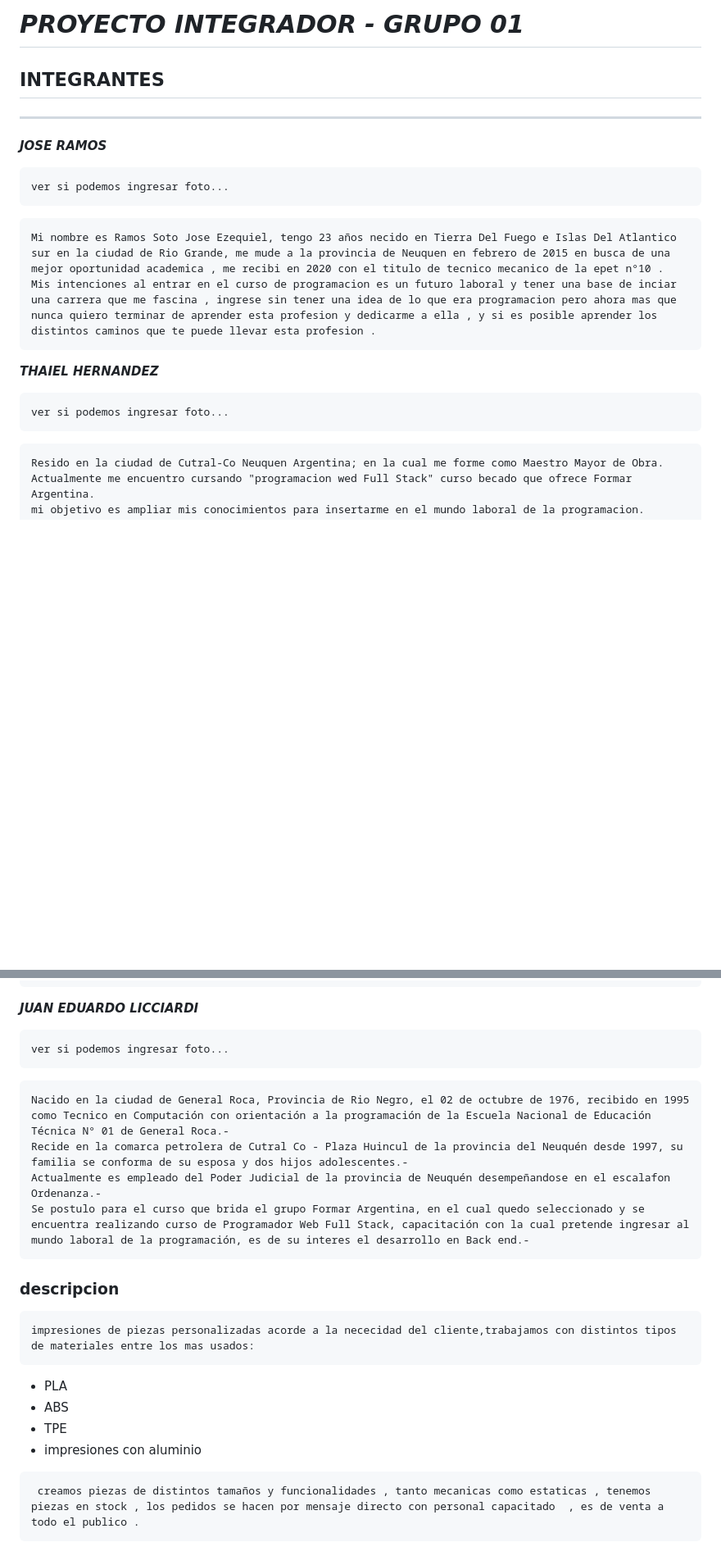
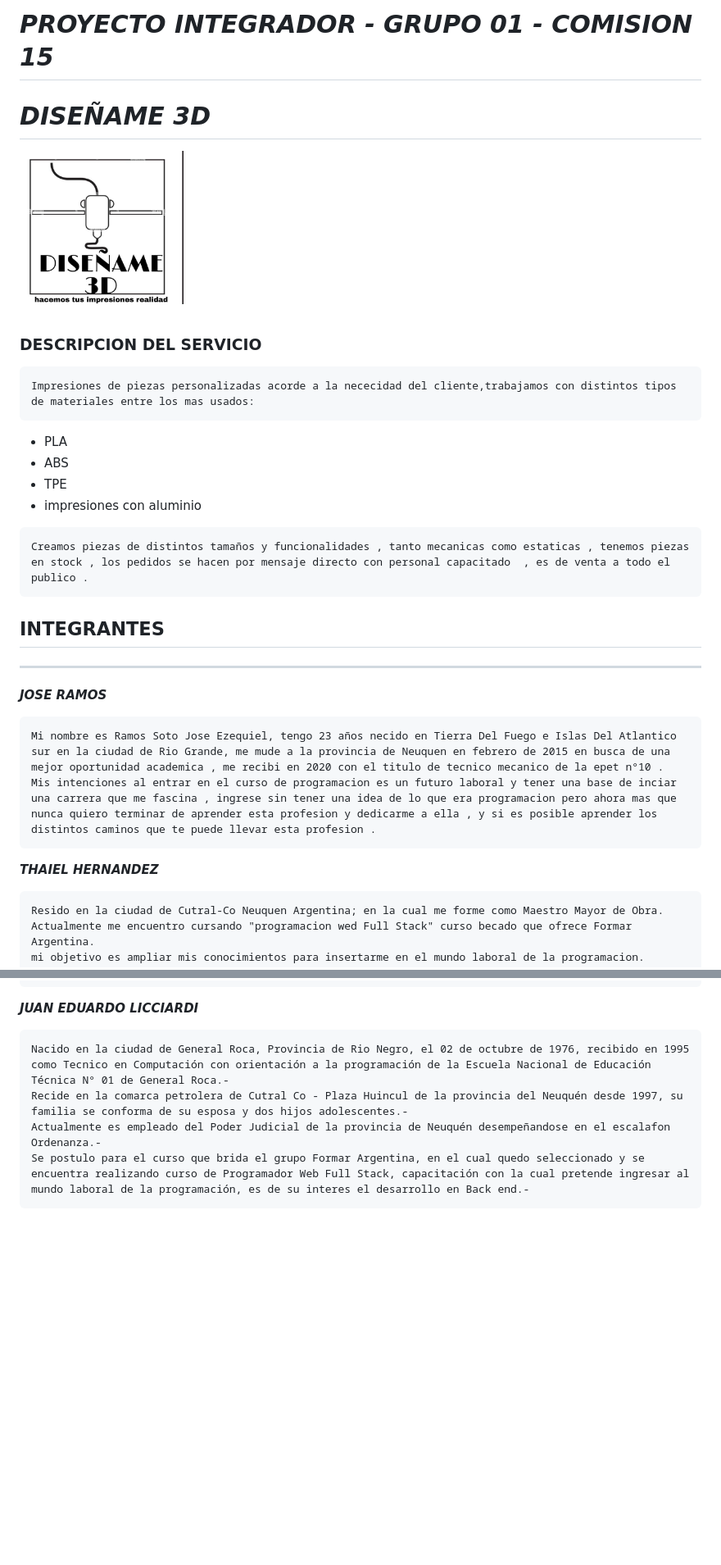
Before and after one commit to RamosJose311/disename_3D, a Markdown page: README.mD, 2 parts joined by grey strips. Shown: that part at 82% size. Rendered like a GitHub page; pictures changed too: img/Logo_disename3d.jpg (added); blank space fills up the shorter version.

Commit message:
Ordenacion de Readme, incorporacion de imagen

````diff
--- a/README.mD
+++ b/README.mD
@@ -1,20 +1,34 @@
-# ***PROYECTO INTEGRADOR - GRUPO 01***
+# ***PROYECTO INTEGRADOR - GRUPO 01 - COMISION 15***
 
+# ***DISEÑAME 3D***
+
+<p style = 'text-align:center;'>
+<img src="./img/Logo_disename3d.jpg" alt="JuveYell" width="200px">
+</p>
+
+
+### **DESCRIPCION DEL SERVICIO**
+```
+Impresiones de piezas personalizadas acorde a la nececidad del cliente,trabajamos con distintos tipos de materiales entre los mas usados:
+```
+* PLA
+* ABS
+* TPE
+* impresiones con aluminio
+```
+Creamos piezas de distintos tamaños y funcionalidades , tanto mecanicas como estaticas , tenemos piezas en stock , los pedidos se hacen por mensaje directo con personal capacitado  , es de venta a todo el publico .
+```
 
 ## **INTEGRANTES**
 ---
 ___JOSE RAMOS___
-```
-ver si podemos ingresar foto...
-```
+
 ```
 Mi nombre es Ramos Soto Jose Ezequiel, tengo 23 años necido en Tierra Del Fuego e Islas Del Atlantico sur en la ciudad de Rio Grande, me mude a la provincia de Neuquen en febrero de 2015 en busca de una mejor oportunidad academica , me recibi en 2020 con el titulo de tecnico mecanico de la epet n°10 .
 Mis intenciones al entrar en el curso de programacion es un futuro laboral y tener una base de inciar una carrera que me fascina , ingrese sin tener una idea de lo que era programacion pero ahora mas que nunca quiero terminar de aprender esta profesion y dedicarme a ella , y si es posible aprender los distintos caminos que te puede llevar esta profesion .
 ```
 ___THAIEL HERNANDEZ___
-```
-ver si podemos ingresar foto...
-```
+
 ```
 Resido en la ciudad de Cutral-Co Neuquen Argentina; en la cual me forme como Maestro Mayor de Obra.
 Actualmente me encuentro cursando "programacion wed Full Stack" curso becado que ofrece Formar Argentina.
@@ -27,23 +41,10 @@ Soy de cutral co Neuquen Argentina, un estudiante de 19 anios en licenciatura en
 Quede en el curso de programacion wed fullStack que ofrece Formar Argentina. Mi interes con este curso es agrandar mis horizontes de conocimientos para en algun momento en el futuro poder insertarme en el mercado y asi poder trabajar, vivir de lo que quiero. Me interesa mucho mas el back-end
 ```
 ***JUAN EDUARDO LICCIARDI***
-```
-ver si podemos ingresar foto...
-```
+
 ```
 Nacido en la ciudad de General Roca, Provincia de Rio Negro, el 02 de octubre de 1976, recibido en 1995 como Tecnico en Computación con orientación a la programación de la Escuela Nacional de Educación Técnica N° 01 de General Roca.-
 Recide en la comarca petrolera de Cutral Co - Plaza Huincul de la provincia del Neuquén desde 1997, su familia se conforma de su esposa y dos hijos adolescentes.-
 Actualmente es empleado del Poder Judicial de la provincia de Neuquén desempeñandose en el escalafon Ordenanza.-
 Se postulo para el curso que brida el grupo Formar Argentina, en el cual quedo seleccionado y se encuentra realizando curso de Programador Web Full Stack, capacitación con la cual pretende ingresar al mundo laboral de la programación, es de su interes el desarrollo en Back end.-
 ```
-### **descripcion**
-```
-impresiones de piezas personalizadas acorde a la nececidad del cliente,trabajamos con distintos tipos de materiales entre los mas usados:
-```
-* PLA
-* ABS
-* TPE
-* impresiones con aluminio
-```
- creamos piezas de distintos tamaños y funcionalidades , tanto mecanicas como estaticas , tenemos piezas en stock , los pedidos se hacen por mensaje directo con personal capacitado  , es de venta a todo el publico .
-```
````
